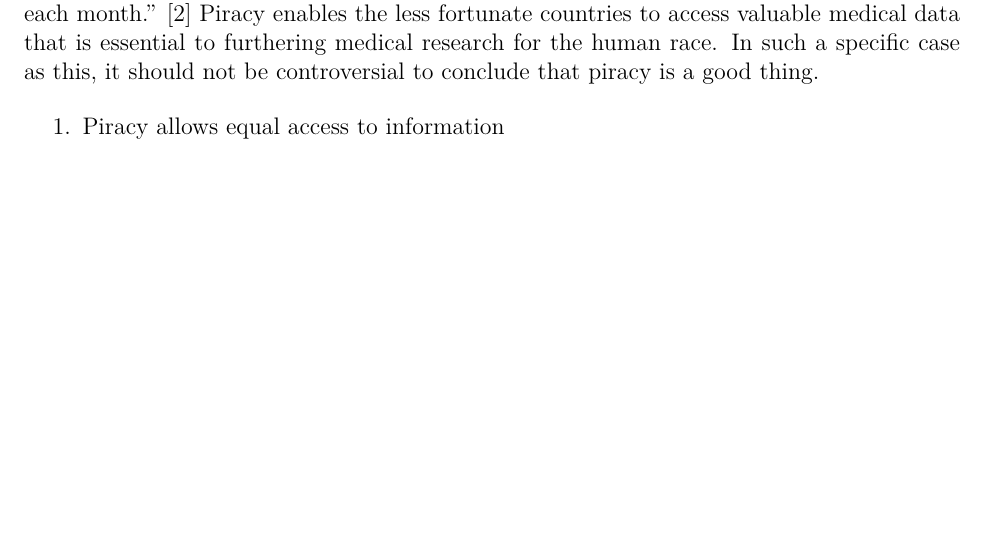
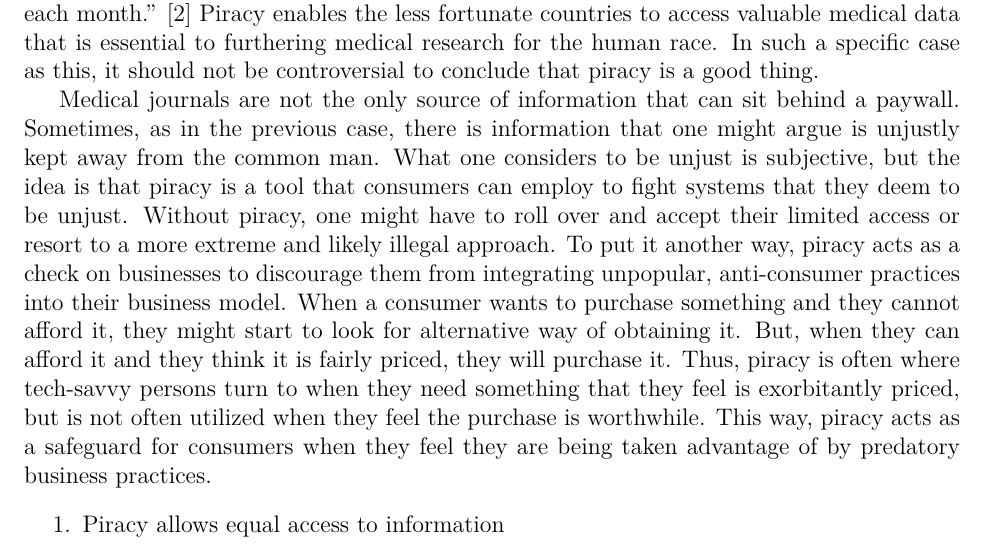
Before and after one commit to pedro-avalos/csci-494, a LaTeX document (paper.tex): part of page 3 of 8, cut so that both start at the same text, the shorter picture padded with empty space. Compiled offline with pdfLaTeX.

Commit message:
finish off open access section

```diff
--- a/paper.tex
+++ b/paper.tex
@@ -128,6 +128,23 @@ by medical journals are downloaded on Sci-Hub each month.} Piracy enables the le
 fortunate countries to access valuable medical data that is essential to furthering
 medical research for the human race. In such a specific case as this, it should not be
 controversial to conclude that piracy is a good thing.
+
+Medical journals are not the only source of information that can sit behind a paywall.
+Sometimes, as in the previous case, there is information that one might argue is unjustly
+kept away from the common man. What one considers to be unjust is subjective, but the idea
+is that piracy is a tool that consumers can employ to fight systems that they deem to be
+unjust. Without piracy, one might have to roll over and accept their limited access or
+resort to a more extreme and likely illegal approach. To put it another way, piracy acts
+as a check on businesses to discourage them from integrating unpopular, anti-consumer
+practices into their business model. When a consumer wants to purchase something and they
+cannot afford it, they might start to look for alternative way of obtaining it. But, when
+they can afford it and they think it is fairly priced, they will purchase it. Thus, piracy
+is often where tech-savvy persons turn to when they need something that they feel is
+exorbitantly priced, but is not often utilized when they feel the purchase is worthwhile.
+This way, piracy acts as a safeguard for consumers when they feel they are being taken
+advantage of by predatory business practices.
+% XXX the statements in the paragraph above are largely unsubstantiated >:D
+% XXX add darnton:pirating-and-publishing and bohannon:everyone sources if needed
 
 \begin{enumerate}
   \item Piracy allows equal access to information
```
Also changed, not shown: paper.pdf.
